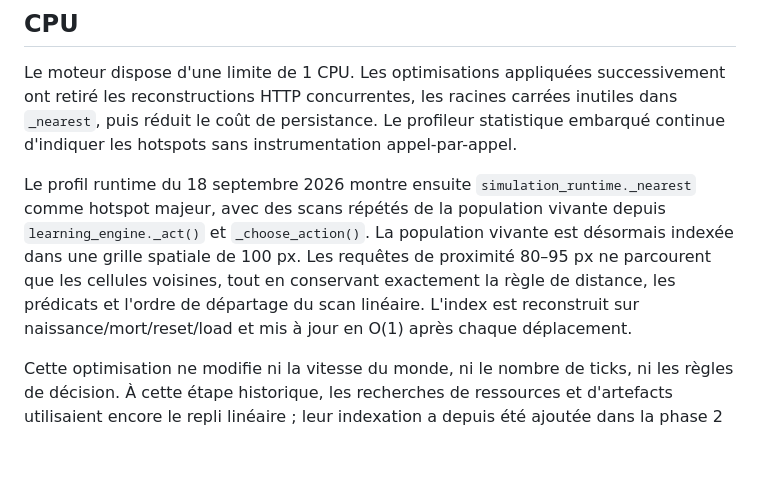
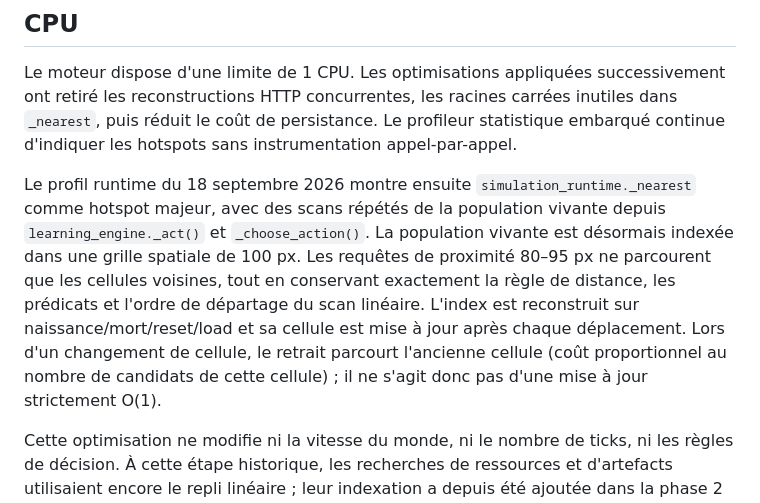
Before and after one commit to djayzone/simlab, a Markdown page: PERFORMANCE.md, the part around the change. Rendered like a GitHub page; blank space fills up the shorter version.

Commit message:
docs(simlab): préciser le coût de mise à jour de l'index spatial (SIMLAB-19)

```diff
--- a/PERFORMANCE.md
+++ b/PERFORMANCE.md
@@ -20,7 +20,7 @@ Cette immutabilité ferme explicitement le principal risque de maintenance ident
 
 Le moteur dispose d'une limite de 1 CPU. Les optimisations appliquées successivement ont retiré les reconstructions HTTP concurrentes, les racines carrées inutiles dans `_nearest`, puis réduit le coût de persistance. Le profileur statistique embarqué continue d'indiquer les hotspots sans instrumentation appel-par-appel.
 
-Le profil runtime du 18 septembre 2026 montre ensuite `simulation_runtime._nearest` comme hotspot majeur, avec des scans répétés de la population vivante depuis `learning_engine._act()` et `_choose_action()`. La population vivante est désormais indexée dans une grille spatiale de 100 px. Les requêtes de proximité 80–95 px ne parcourent que les cellules voisines, tout en conservant exactement la règle de distance, les prédicats et l'ordre de départage du scan linéaire. L'index est reconstruit sur naissance/mort/reset/load et mis à jour en O(1) après chaque déplacement.
+Le profil runtime du 18 septembre 2026 montre ensuite `simulation_runtime._nearest` comme hotspot majeur, avec des scans répétés de la population vivante depuis `learning_engine._act()` et `_choose_action()`. La population vivante est désormais indexée dans une grille spatiale de 100 px. Les requêtes de proximité 80–95 px ne parcourent que les cellules voisines, tout en conservant exactement la règle de distance, les prédicats et l'ordre de départage du scan linéaire. L'index est reconstruit sur naissance/mort/reset/load et sa cellule est mise à jour après chaque déplacement. Lors d'un changement de cellule, le retrait parcourt l'ancienne cellule (coût proportionnel au nombre de candidats de cette cellule) ; il ne s'agit donc pas d'une mise à jour strictement O(1).
 
 Cette optimisation ne modifie ni la vitesse du monde, ni le nombre de ticks, ni les règles de décision. À cette étape historique, les recherches de ressources et d'artefacts utilisaient encore le repli linéaire ; leur indexation a depuis été ajoutée dans la phase 2 ci-dessous.
 
```
